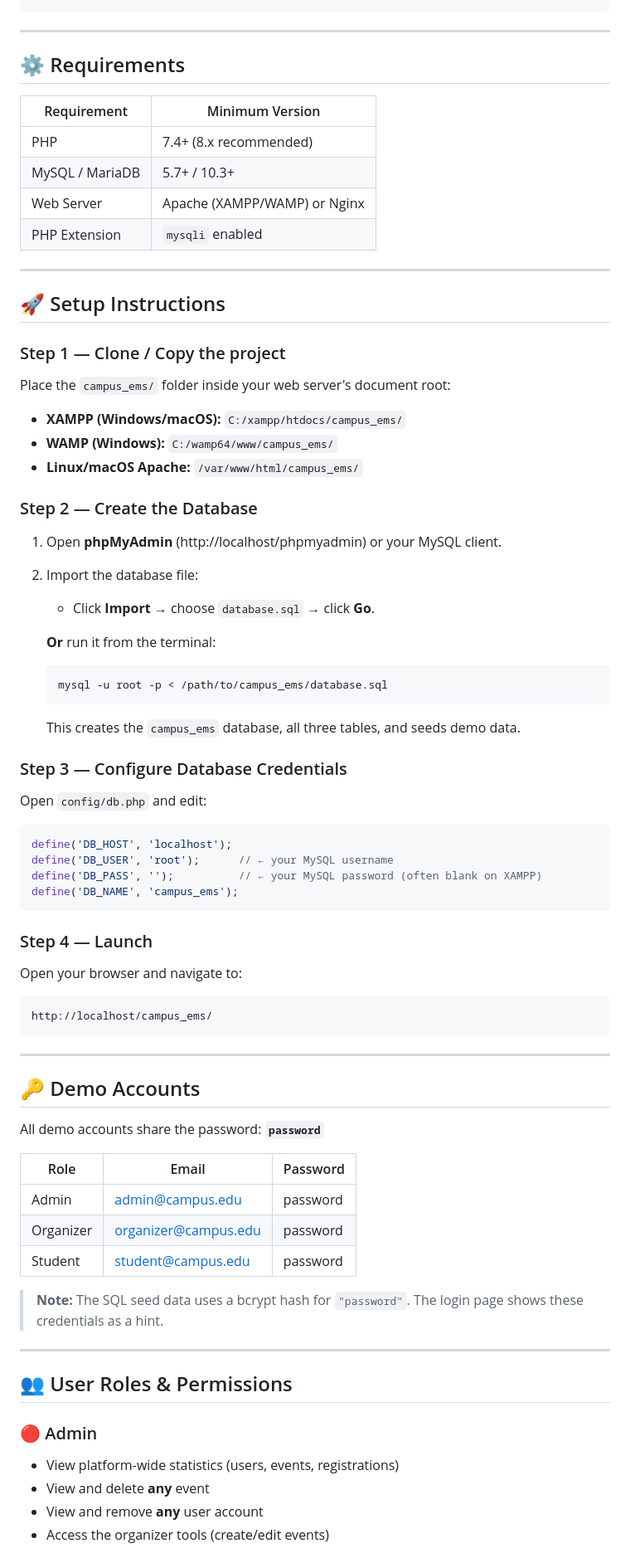
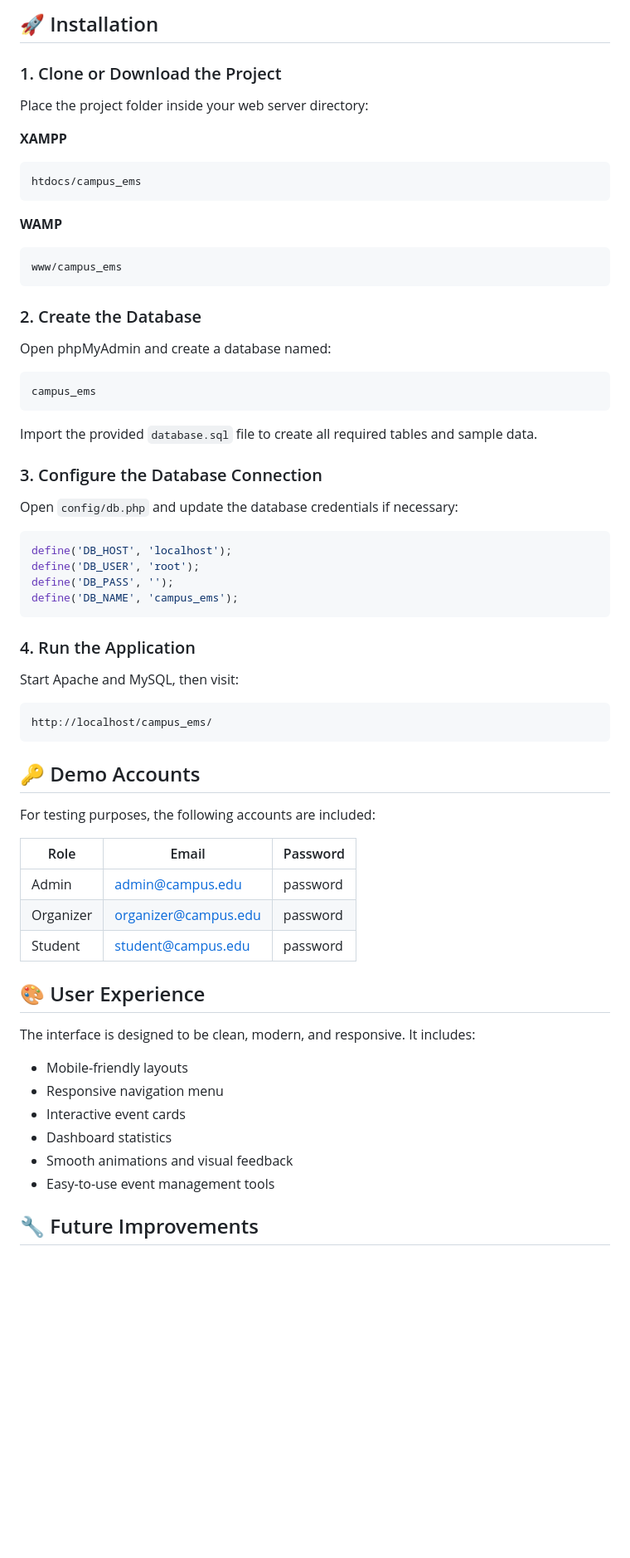
Before and after one commit to joshuaka12/Event_Management_System, a Markdown page: README.md, the part around one of its changes. Shown at 83% size. Rendered like a GitHub page; blank space fills up the shorter version.

````diff
--- a/README.md
+++ b/README.md
@@ -40,81 +68,70 @@ campus_ems/
+## 🚀 Installation
+
+### 1. Clone or Download the Project
+
+Place the project folder inside your web server directory:
+
+**XAMPP**
+
+```text
+htdocs/campus_ems
 ```
 
----
+**WAMP**
 
-## ⚙️ Requirements
+```text
+www/campus_ems
+```
 
-| Requirement | Minimum Version |
-|---|---|
-| PHP | 7.4+ (8.x recommended) |
-| MySQL / MariaDB | 5.7+ / 10.3+ |
-| Web Server | Apache (XAMPP/WAMP) or Nginx |
-| PHP Extension | `mysqli` enabled |
+### 2. Create the Database
 
----
+Open phpMyAdmin and create a database named:
 
-## 🚀 Setup Instructions
+```sql
+campus_ems
+```
 
-### Step 1 — Clone / Copy the project
+Import the provided `database.sql` file to create all required tables and sample data.
 
-Place the `campus_ems/` folder inside your web server's document root:
+### 3. Configure the Database Connection
 
-- **XAMPP (Windows/macOS):** `C:/xampp/htdocs/campus_ems/`
-- **WAMP (Windows):** `C:/wamp64/www/campus_ems/`
-- **Linux/macOS Apache:** `/var/www/html/campus_ems/`
-
-### Step 2 — Create the Database
-
-1. Open **phpMyAdmin** (http://localhost/phpmyadmin) or your MySQL client.
-2. Import the database file:
-   - Click **Import** → choose `database.sql` → click **Go**.
-
-   **Or** run it from the terminal:
-   ```bash
-   mysql -u root -p < /path/to/campus_ems/database.sql
-   ```
-
-   This creates the `campus_ems` database, all three tables, and seeds demo data.
-
-### Step 3 — Configure Database Credentials
-
-Open `config/db.php` and edit:
+Open `config/db.php` and update the database credentials if necessary:
 
 ```php
 define('DB_HOST', 'localhost');
-define('DB_USER', 'root');      // ← your MySQL username
-define('DB_PASS', '');          // ← your MySQL password (often blank on XAMPP)
+define('DB_USER', 'root');
+define('DB_PASS', '');
 define('DB_NAME', 'campus_ems');
 ```
 
-### Step 4 — Launch
+### 4. Run the Application
 
-Open your browser and navigate to:
+Start Apache and MySQL, then visit:
 
-```
+```text
 http://localhost/campus_ems/
 ```
 
----
-
 ## 🔑 Demo Accounts
 
-All demo accounts share the password: **`password`**
+For testing purposes, the following accounts are included:
 
-| Role | Email | Password |
-|---|---|---|
-| Admin | admin@campus.edu | password |
-| Organizer | organizer@campus.edu | password |
-| Student | student@campus.edu | password |
+| Role      | Email                                               | Password |
+| --------- | --------------------------------------------------- | -------- |
+| Admin     | [admin@campus.edu](mailto:admin@campus.edu)         | password |
+| Organizer | [organizer@campus.edu](mailto:organizer@campus.edu) | password |
+| Student   | [student@campus.edu](mailto:student@campus.edu)     | password |
 
-> **Note:** The SQL seed data uses a bcrypt hash for `"password"`. The login page shows these credentials as a hint.
+## 🎨 User Experience
 
----
+The interface is designed to be clean, modern, and responsive. It includes:
 
-## 👥 User Roles & Permissions
+* Mobile-friendly layouts
+* Responsive navigation menu
+* Interactive event cards
+* Dashboard statistics
+* Smooth animations and visual feedback
+* Easy-to-use event management tools
 
-### 🔴 Admin
-- View platform-wide statistics (users, events, registrations)
-- View and delete **any** event
-- View and remove **any** user account
-- Access the organizer tools (create/edit events)
+## 🔧 Future Improvements
 
````
Also changed, not shown: other parts of README.md (+82 -115 lines).
